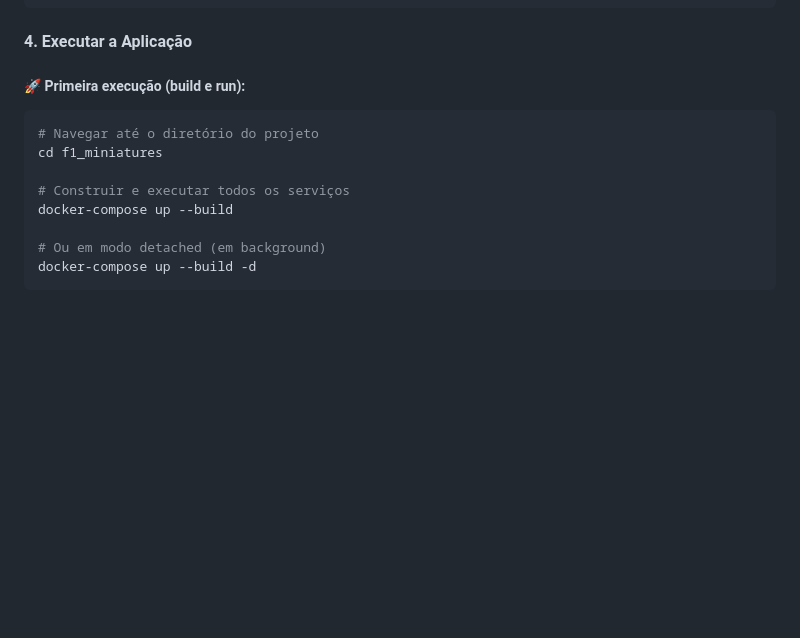
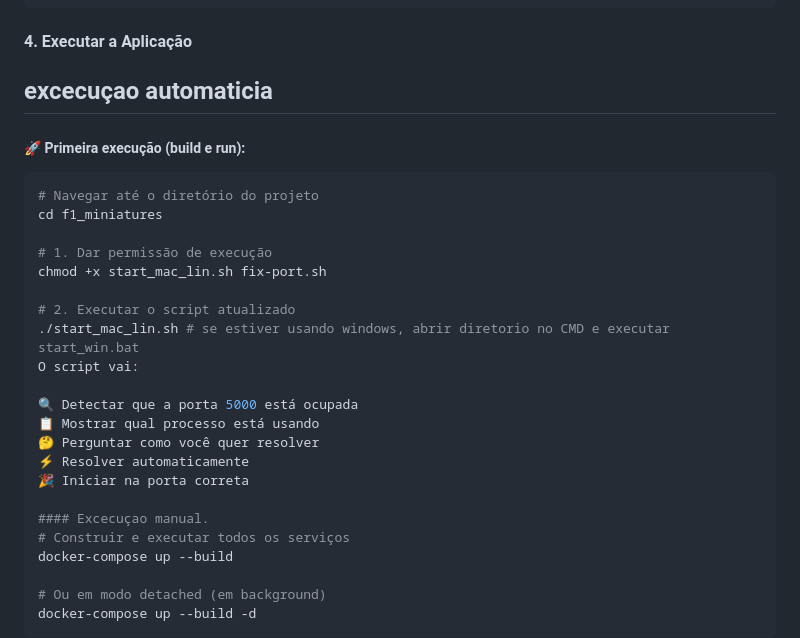
Before and after one commit to riltoncd/impacta-software-product, a Markdown page: Entrega 1/readme.md, the part around the change. Drawn GitHub-style; blank space fills up the shorter version.

Commit message:
fix instrucao
fix doc

````diff
--- a/Entrega 1/readme.md
+++ b/Entrega 1/readme.md
@@ -256,12 +256,26 @@ f1_miniatures/
 ```
 
 #### **4. Executar a Aplicação**
-
+## excecuçao automaticia
 ##### **🚀 Primeira execução (build e run):**
 ```bash
 # Navegar até o diretório do projeto
 cd f1_miniatures
 
+# 1. Dar permissão de execução
+chmod +x start_mac_lin.sh fix-port.sh
+
+# 2. Executar o script atualizado
+./start_mac_lin.sh # se estiver usando windows, abrir diretorio no CMD e executar start_win.bat
+O script vai:
+
+🔍 Detectar que a porta 5000 está ocupada
+📋 Mostrar qual processo está usando
+🤔 Perguntar como você quer resolver
+⚡ Resolver automaticamente
+🎉 Iniciar na porta correta
+
+#### Excecuçao manual.
 # Construir e executar todos os serviços
 docker-compose up --build
 
````
